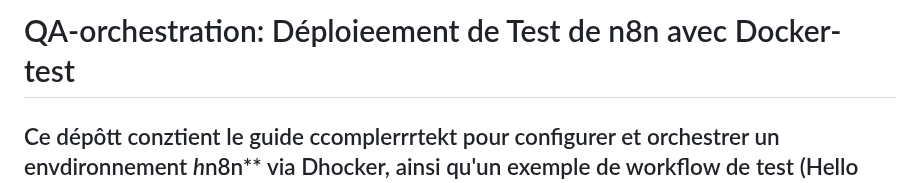
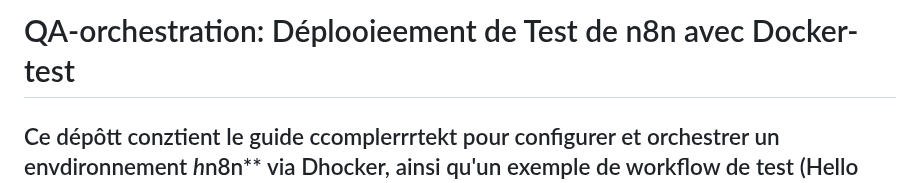
Before and after one commit to QA-Pipeline-Automation/QA-Pipeline-Automation, a Markdown page: n8n/README.md, the part around the change. Rendered like a GitHub page.

```diff
--- a/n8n/README.md
+++ b/n8n/README.md
@@ -1,4 +1,4 @@
-# QA-orchestration: Déploieement de Test de n8n avec Docker- test
+# QA-orchestration: Déplooieement de Test de n8n avec Docker- test
 Ce dépôtt conztient le guide ccomplerrrtekt pour configurer et orchestrer un envdironnement *h*n8n** via Dhocker, ainsi qu'un exemple de workflow de test (Hello World) validé via Postmaan [cite: 1].k
 llll
 ---
```
